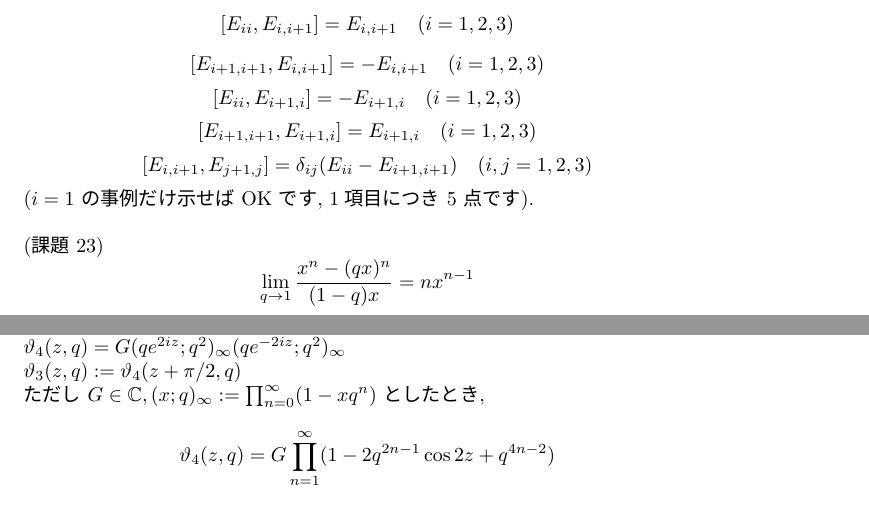
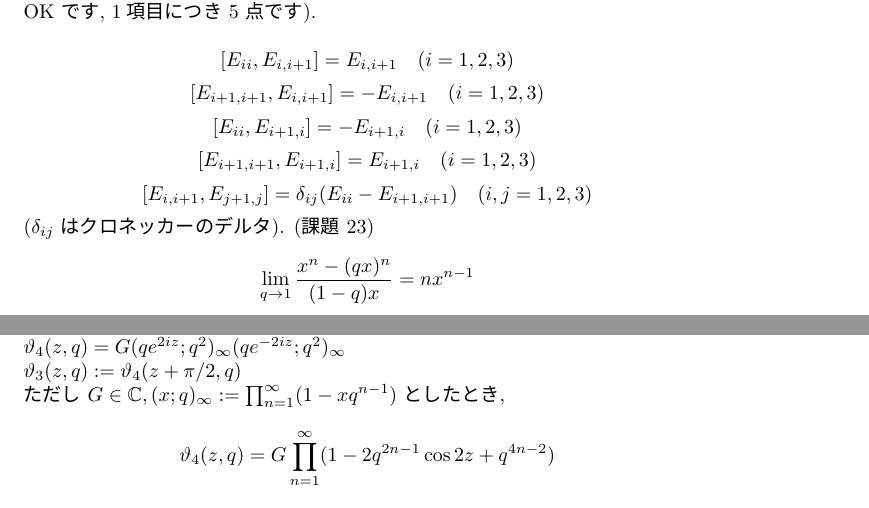
Before and after one commit to morita-hm/lecture_2019, a LaTeX document (report/report_2019.tex): two parts of pages 3 and 4 of 5, joined at a grey line, cut so that both start at the same text. The pictures show the PDF file report/report_2019.pdf that the author committed with the source.

Commit message:
講義中に訂正案内した項目の反映

```diff
--- a/report/report_2019.tex
+++ b/report/report_2019.tex
@@ -127,7 +127,7 @@ $E_{ij}$ を (i,j) 成分が 1 で他は 0 の4次行列とするとき,
 \[ [E_{ii}, E_{i+1,i}] = -E_{i+1,i} \quad (i=1,2,3) \]
 \[ [E_{i+1,i+1}, E_{i+1,i}] = E_{i+1,i} \quad (i=1,2,3) \]
 \[ [E_{i,i+1}, E_{j+1,j}] = \delta_{ij} (E_{ii} - E_{i+1,i+1}) \quad (i,j=1,2,3) \]
-($i=1$ の事例だけ示せば OK です, 1項目につき 5 点です).\\\\
+($\delta_{ij}$ はクロネッカーのデルタ).
 (課題 23)
 \[ \lim_{q \to 1} \frac{x^n - (qx)^n}{(1 - q)x} = nx^{n-1} \]
 \newpage \noindent
@@ -140,7 +140,7 @@ $E_{ij}$ を (i,j) 成分が 1 で他は 0 の4次行列とするとき,
 より)\\
 $\vartheta_4(z,q) = G(qe^{2iz};q^2)_{\infty}(qe^{-2iz};q^2)_{\infty}$\\
 $\vartheta_3(z,q) := \vartheta_4(z+\pi/2,q)$\\
-ただし $G \in \mathbb{C}, (x;q)_{\infty} := \prod^{\infty}_{n=0} (1 - xq^n)$ としたとき,
+ただし $G \in \mathbb{C}, (x;q)_{\infty} := \prod^{\infty}_{n=1} (1 - xq^{n-1})$ としたとき,
 \[ \vartheta_4(z,q) = G \prod^{\infty}_{n=1}(1-2q^{2n-1}\cos{2z}+q^{4n-2}) \]
 \[ \vartheta_3(z,q) = G \prod^{\infty}_{n=1}(1+2q^{2n-1}\cos{2z}+q^{4n-2}) \]
 (課題 27 - 32 : Painlev\'e 第 4 方程式) $f_0,f_1,f_2$ についての常微分方程式系
```
Also changed, not shown: report/report_2019.pdf, report/report_2019.tex (2 more changed lines).
